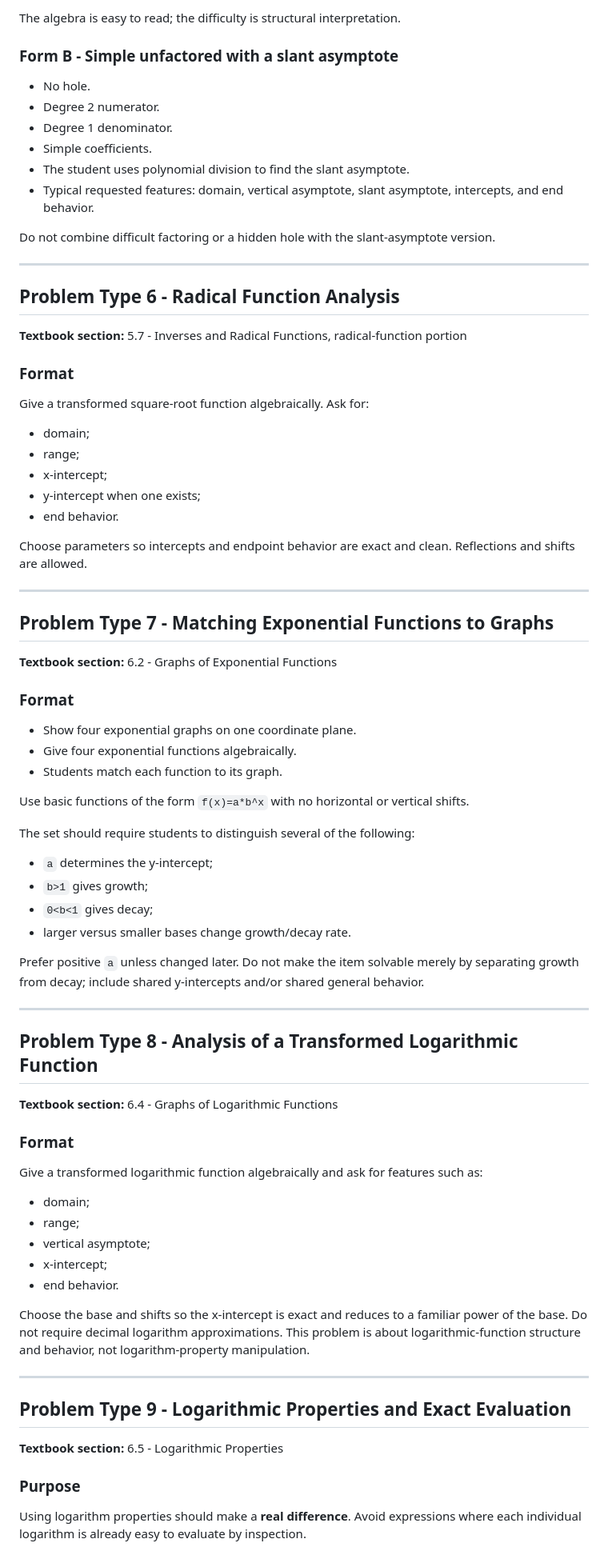
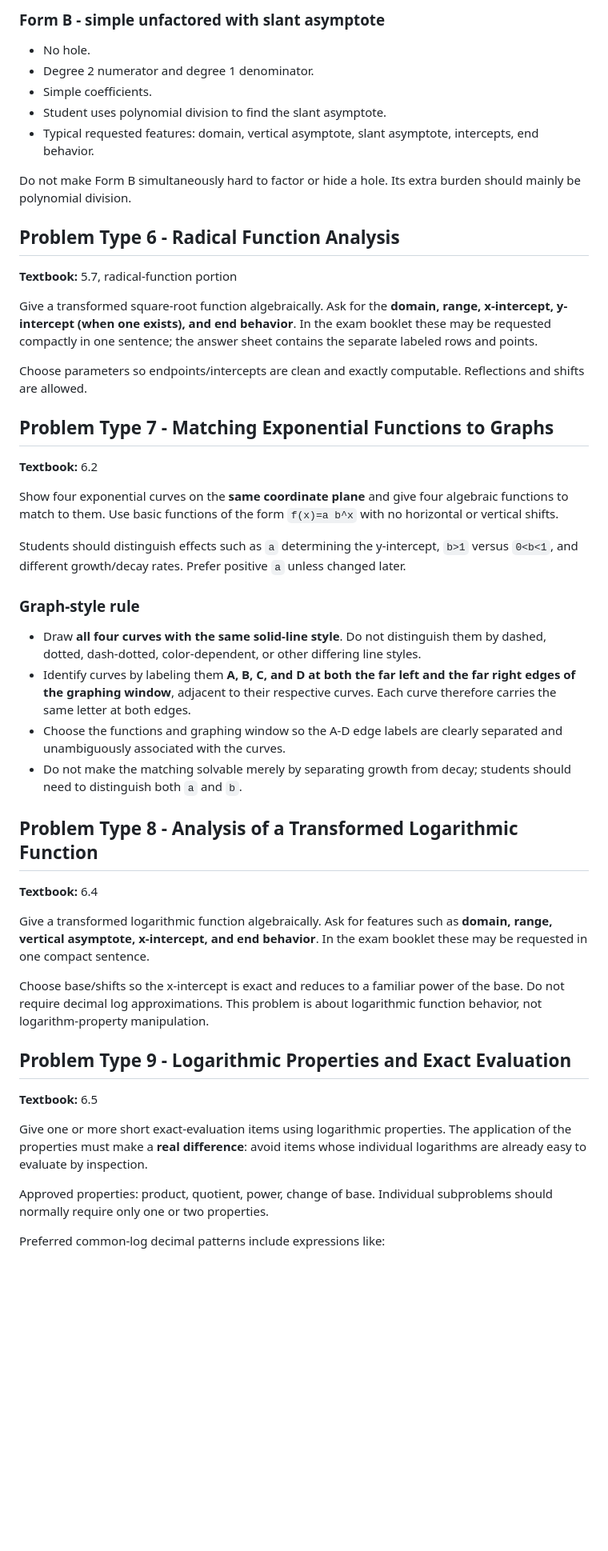
Before and after one commit to jeremykastine/101, a Markdown page: final-exam-specifications.md, the part around one of its changes. Shown at 80% size. Rendered like a GitHub page; blank space fills up the shorter version.

```diff
--- a/final-exam-specifications.md
+++ b/final-exam-specifications.md
@@ -204,83 +133,48 @@ Use one of two approved forms of comparable overall difficulty.
 
-The algebra is easy to read; the difficulty is structural interpretation.
-
-### Form B - Simple unfactored with a slant asymptote
+### Form B - simple unfactored with slant asymptote
 
 - No hole.
-- Degree 2 numerator.
-- Degree 1 denominator.
+- Degree 2 numerator and degree 1 denominator.
 - Simple coefficients.
-- The student uses polynomial division to find the slant asymptote.
-- Typical requested features: domain, vertical asymptote, slant asymptote, intercepts, and end behavior.
+- Student uses polynomial division to find the slant asymptote.
+- Typical requested features: domain, vertical asymptote, slant asymptote, intercepts, end behavior.
 
-Do not combine difficult factoring or a hidden hole with the slant-asymptote version.
-
----
+Do not make Form B simultaneously hard to factor or hide a hole. Its extra burden should mainly be polynomial division.
 
 ## Problem Type 6 - Radical Function Analysis
+**Textbook:** 5.7, radical-function portion
 
-**Textbook section:** 5.7 - Inverses and Radical Functions, radical-function portion
+Give a transformed square-root function algebraically. Ask for the **domain, range, x-intercept, y-intercept (when one exists), and end behavior**. In the exam booklet these may be requested compactly in one sentence; the answer sheet contains the separate labeled rows and points.
 
-### Format
-
-Give a transformed square-root function algebraically. Ask for:
-
-- domain;
-- range;
-- x-intercept;
-- y-intercept when one exists;
-- end behavior.
-
-Choose parameters so intercepts and endpoint behavior are exact and clean. Reflections and shifts are allowed.
-
----
+Choose parameters so endpoints/intercepts are clean and exactly computable. Reflections and shifts are allowed.
 
 ## Problem Type 7 - Matching Exponential Functions to Graphs
+**Textbook:** 6.2
 
-**Textbook section:** 6.2 - Graphs of Exponential Functions
+Show four exponential curves on the **same coordinate plane** and give four algebraic functions to match to them. Use basic functions of the form `f(x)=a b^x` with no horizontal or vertical shifts.
 
-### Format
+Students should distinguish effects such as `a` determining the y-intercept, `b>1` versus `0<b<1`, and different growth/decay rates. Prefer positive `a` unless changed later.
 
-- Show four exponential graphs on one coordinate plane.
-- Give four exponential functions algebraically.
-- Students match each function to its graph.
+### Graph-style rule
 
-Use basic functions of the form `f(x)=a*b^x` with no horizontal or vertical shifts.
-
-The set should require students to distinguish several of the following:
-
-- `a` determines the y-intercept;
-- `b>1` gives growth;
-- `0<b<1` gives decay;
-- larger versus smaller bases change growth/decay rate.
-
-Prefer positive `a` unless changed later. Do not make the item solvable merely by separating growth from decay; include shared y-intercepts and/or shared general behavior.
-
----
+- Draw **all four curves with the same solid-line style**. Do not distinguish them by dashed, dotted, dash-dotted, color-dependent, or other differing line styles.
+- Identify curves by labeling them **A, B, C, and D at both the far left and the far right edges of the graphing window**, adjacent to their respective curves. Each curve therefore carries the same letter at both edges.
+- Choose the functions and graphing window so the A-D edge labels are clearly separated and unambiguously associated with the curves.
+- Do not make the matching solvable merely by separating growth from decay; students should need to distinguish both `a` and `b`.
 
 ## Problem Type 8 - Analysis of a Transformed Logarithmic Function
+**Textbook:** 6.4
 
-**Textbook section:** 6.4 - Graphs of Logarithmic Functions
+Give a transformed logarithmic function algebraically. Ask for features such as **domain, range, vertical asymptote, x-intercept, and end behavior**. In the exam booklet these may be requested in one compact sentence.
 
-### Format
-
-Give a transformed logarithmic function algebraically and ask for features such as:
-
-- domain;
-- range;
-- vertical asymptote;
-- x-intercept;
-- end behavior.
-
-Choose the base and shifts so the x-intercept is exact and reduces to a familiar power of the base. Do not require decimal logarithm approximations. This problem is about logarithmic-function structure and behavior, not logarithm-property manipulation.
-
----
+Choose base/shifts so the x-intercept is exact and reduces to a familiar power of the base. Do not require decimal log approximations. This problem is about logarithmic function behavior, not logarithm-property manipulation.
 
 ## Problem Type 9 - Logarithmic Properties and Exact Evaluation
+**Textbook:** 6.5
 
-**Textbook section:** 6.5 - Logarithmic Properties
+Give one or more short exact-evaluation items using logarithmic properties. The application of the properties must make a **real difference**: avoid items whose individual logarithms are already easy to evaluate by inspection.
 
-### Purpose
+Approved properties: product, quotient, power, change of base. Individual subproblems should normally require only one or two properties.
 
-Using logarithm properties should make a **real difference**. Avoid expressions where each individual logarithm is already easy to evaluate by inspection.
+Preferred common-log decimal patterns include expressions like:
 
```
Also changed, not shown: other parts of final-exam-specifications.md (+127 -273 lines).
